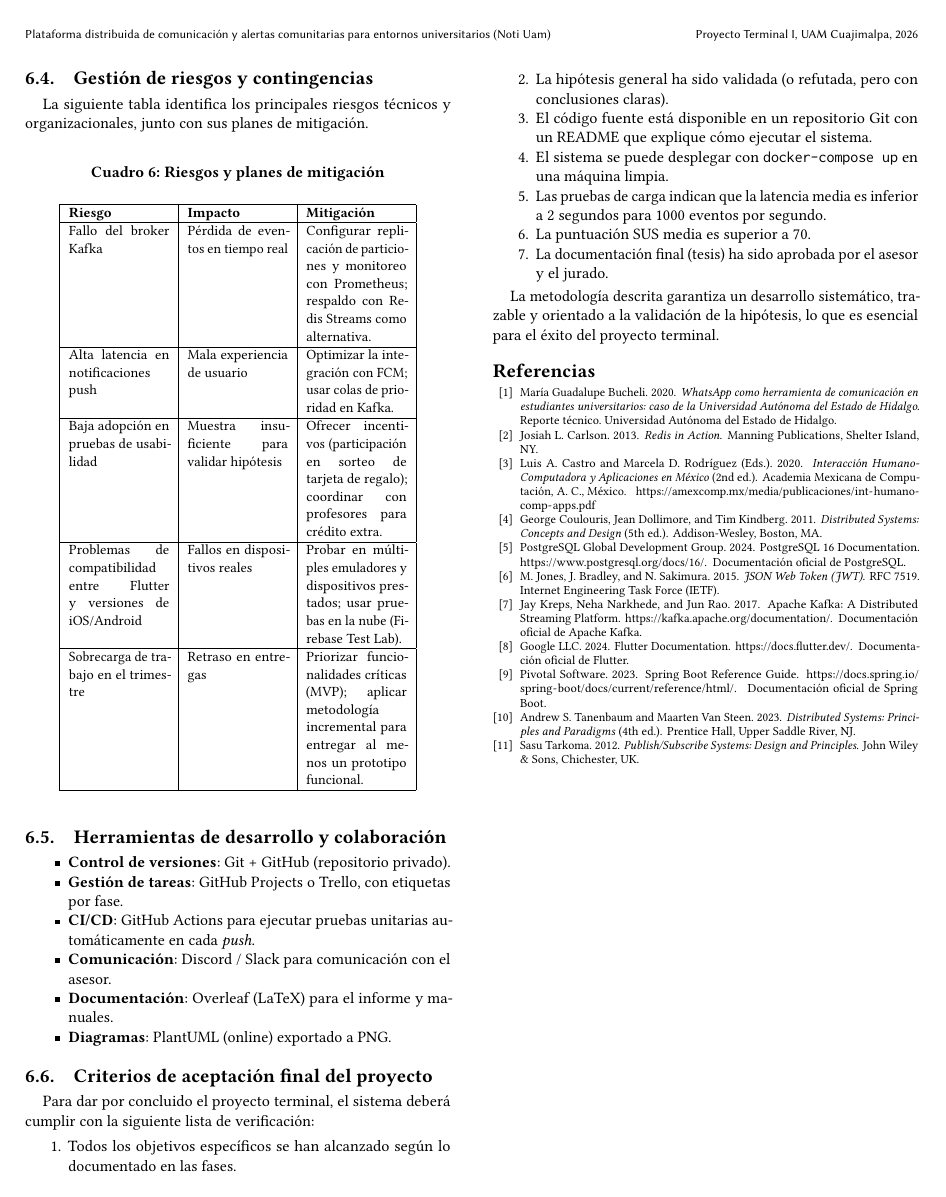
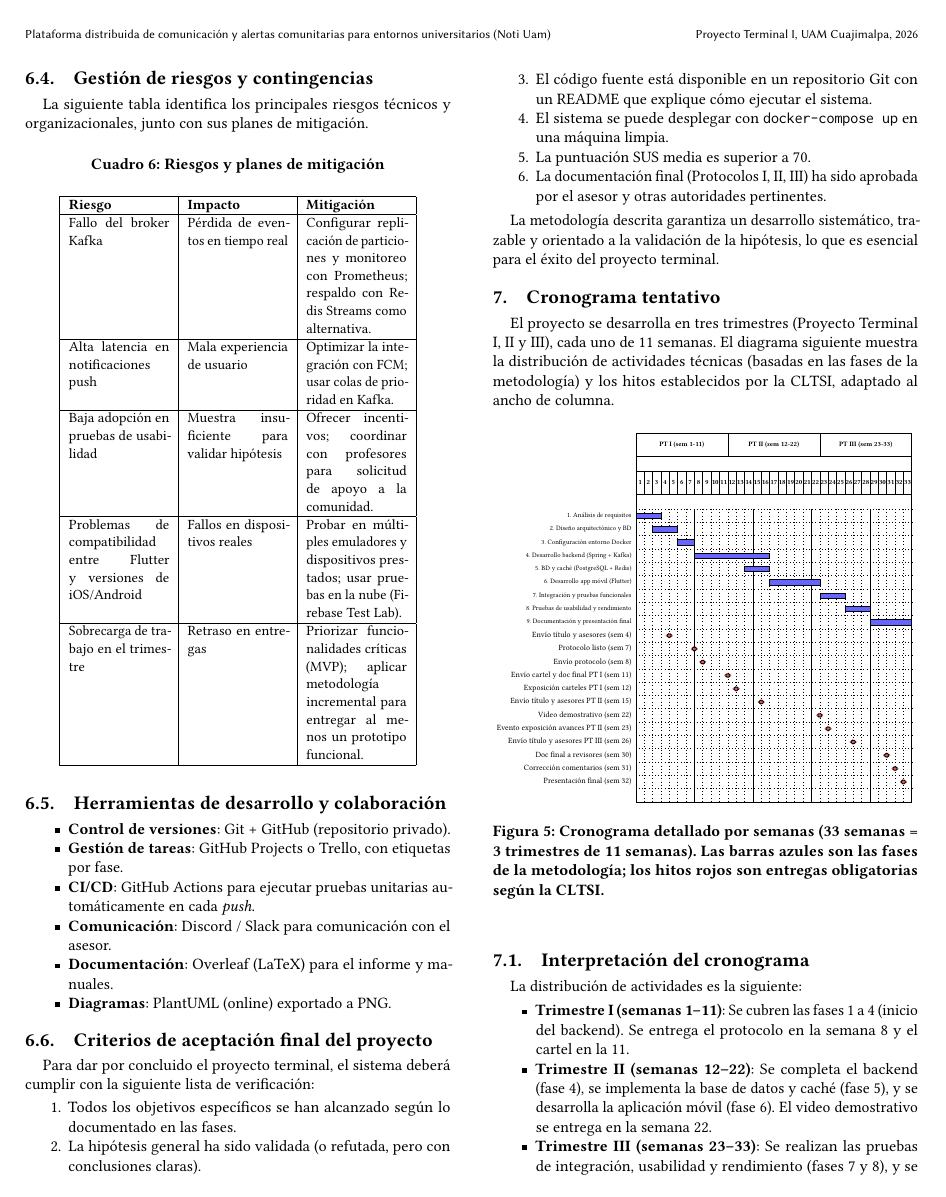
Before and after one commit to Mort-Mort-source/protocoloPT1, a LaTeX paper (main.tex, which reads sections/06_metodologia.tex, sections/07_cronograma.tex): page 12 of 12 before the commit and page 12 of 13 after it. Compiled offline with pdfLaTeX.

Commit message:
version 1 a espera de correciones

```diff
--- a/sections/06_metodologia.tex
+++ b/sections/06_metodologia.tex
@@ -205,7 +204,7 @@ Fallo del broker Kafka & Pérdida de eventos en tiempo real & Configurar replica
 \hline
 Alta latencia en notificaciones push & Mala experiencia de usuario & Optimizar la integración con FCM; usar colas de prioridad en Kafka. \\
 \hline
-Baja adopción en pruebas de usabilidad & Muestra insuficiente para validar hipótesis & Ofrecer incentivos (participación en sorteo de tarjeta de regalo); coordinar con profesores para crédito extra. \\
+Baja adopción en pruebas de usabilidad & Muestra insuficiente para validar hipótesis & Ofrecer incentivos; coordinar con profesores para solicitud de apoyo a la comunidad. \\
 \hline
 Problemas de compatibilidad entre Flutter y versiones de iOS/Android & Fallos en dispositivos reales & Probar en múltiples emuladores y dispositivos prestados; usar pruebas en la nube (Firebase Test Lab). \\
 \hline
@@ -234,9 +233,8 @@ Para dar por concluido el proyecto terminal, el sistema deberá cumplir con la s
     \item La hipótesis general ha sido validada (o refutada, pero con conclusiones claras).
     \item El código fuente está disponible en un repositorio Git con un README que explique cómo ejecutar el sistema.
     \item El sistema se puede desplegar con \texttt{docker-compose up} en una máquina limpia.
-    \item Las pruebas de carga indican que la latencia media es inferior a 2 segundos para 1000 eventos por segundo.
     \item La puntuación SUS media es superior a 70.
-    \item La documentación final (tesis) ha sido aprobada por el asesor y el jurado.
+    \item La documentación final (Protocolos I, II, III) ha sido aprobada por el asesor y otras autoridades pertinentes.
 \end{enumerate}
 
 La metodología descrita garantiza un desarrollo sistemático, trazable y orientado a la validación de la hipótesis, lo que es esencial para el éxito del proyecto terminal.
--- a/sections/07_cronograma.tex
+++ b/sections/07_cronograma.tex
@@ -0,0 +1,80 @@
+\section{Cronograma tentativo}
+
+El proyecto se desarrolla en tres trimestres (Proyecto Terminal I, II y III), cada uno de 11 semanas. El diagrama siguiente muestra la distribución de actividades técnicas (basadas en las fases de la metodología) y los hitos establecidos por la CLTSI, adaptado al ancho de columna.
+
+\begin{figure}[htbp]
+\centering
+\resizebox{\columnwidth}{!}{%
+\begin{ganttchart}[
+  hgrid,
+  vgrid={*6{dotted}, *1{black}},
+  x unit=0.22cm,          % muy compacto para que quepan 33 semanas
+  y unit chart=0.35cm,
+  title label font=\tiny\bfseries,
+  bar label font=\tiny,
+  bar height=0.4,
+  group label font=\tiny\bfseries,
+  milestone label font=\scriptsize,
+  bar/.append style={fill=blue!60},
+  group/.append style={fill=green!40},
+  milestone/.append style={fill=red!70, rounded corners=2pt},
+  link/.style={thin, -stealth}
+]{1}{33}
+
+% Títulos de los trimestres (cada 11 semanas)
+\gantttitle{PT I (sem 1-11)}{11}
+\gantttitle{PT II (sem 12-22)}{11}
+\gantttitle{PT III (sem 23-33)}{11} \\
+% Números de semana del 1 al 33
+\gantttitlelist{1,...,11}{1}
+\gantttitlelist{12,...,22}{1}
+\gantttitlelist{23,...,33}{1} \\
+
+% ========== ACTIVIDADES TÉCNICAS (Metodología) ==========
+\ganttbar{1. Análisis de requisitos}{1}{3} \\
+\ganttbar{2. Diseño arquitectónico y BD}{3}{5} \\
+\ganttbar{3. Configuración entorno Docker}{6}{7} \\
+\ganttbar{4. Desarrollo backend (Spring + Kafka)}{8}{16} \\
+\ganttbar{5. BD y caché (PostgreSQL + Redis)}{14}{16} \\
+\ganttbar{6. Desarrollo app móvil (Flutter)}{17}{22} \\
+\ganttbar{7. Integración y pruebas funcionales}{23}{25} \\
+\ganttbar{8. Pruebas de usabilidad y rendimiento}{26}{28} \\
+\ganttbar{9. Documentación y presentación final}{29}{33} \\
+
+% ========== HITOS CLTSI ==========
+% PT I
+\ganttmilestone{Envío título y asesores (sem 4)}{4} \\
+\ganttmilestone{Protocolo listo (sem 7)}{7} \\
+\ganttmilestone{Envío protocolo (sem 8)}{8} \\
+\ganttmilestone{Envío cartel y doc final PT I (sem 11)}{11} \\
+\ganttmilestone{Exposición carteles PT I (sem 12)}{12} \\
+% PT II
+\ganttmilestone{Envío título y asesores PT II (sem 15)}{15} \\
+\ganttmilestone{Video demostrativo (sem 22)}{22} \\
+\ganttmilestone{Evento exposición avances PT II (sem 23)}{23} \\
+% PT III
+\ganttmilestone{Envío título y asesores PT III (sem 26)}{26} \\
+\ganttmilestone{Doc final a revisores (sem 30)}{30} \\
+\ganttmilestone{Corrección comentarios (sem 31)}{31} \\
+\ganttmilestone{Presentación final (sem 32)}{32} \\
+
+\end{ganttchart}
+}% fin de resizebox
+\Description{Cronograma detallado por semanas que muestra las actividades técnicas y los hitos obligatorios de la CLTSI en un diagrama de Gantt.}
+\caption{Cronograma detallado por semanas (33 semanas = 3 trimestres de 11 semanas). Las barras azules son las fases de la metodología; los hitos rojos son entregas obligatorias según la CLTSI.}
+\label{fig:cronograma_gantt}
+\end{figure}
+
+\subsection{Interpretación del cronograma}
+
+La distribución de actividades es la siguiente:
+
+\begin{itemize}
+    \item \textbf{Trimestre I (semanas 1–11)}: Se cubren las fases 1 a 4 (inicio del backend). Se entrega el protocolo en la semana 8 y el cartel en la 11.
+    \item \textbf{Trimestre II (semanas 12–22)}: Se completa el backend (fase 4), se implementa la base de datos y caché (fase 5), y se desarrolla la aplicación móvil (fase 6). El video demostrativo se entrega en la semana 22.
+    \item \textbf{Trimestre III (semanas 23–33)}: Se realizan las pruebas de integración, usabilidad y rendimiento (fases 7 y 8), y se documenta el proyecto (fase 9). La presentación final ocurre en la semana 32.
+\end{itemize}
+
+Las fases 4 y 5 se solapan parcialmente (semanas 14–16) porque la base de datos y el backend se desarrollan en paralelo. Asimismo, la documentación (fase 9) comienza antes de que terminen las pruebas, para aprovechar el tiempo y permitir correcciones de última hora.
+
+El cronograma es tentativo y podrá ajustarse durante el desarrollo, pero proporciona una guía clara para el cumplimiento de los hitos académicos.
```
Also changed, not shown: main.pdf, sections/06_metodologia.tex (29 more changed lines), 6 other files.
